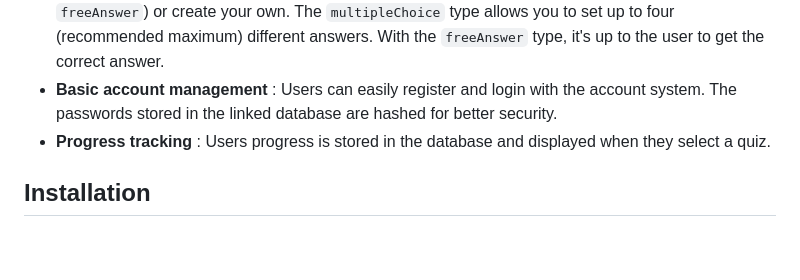
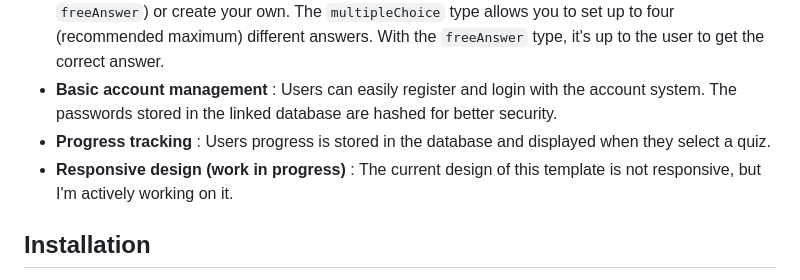
Before and after one commit to SAMSAM-55/DefiMaths, a Markdown page: README.md, the part around the change. GitHub-like rendering; blank space fills up the shorter version.

```diff
--- a/README.md
+++ b/README.md
@@ -8,6 +8,7 @@ DefiMaths is an open-source project that aims to provide a flexible template for
 - **Multiple answer types** : Use the two different built-in answer types (`multipleChoice` and `freeAnswer`) or create your own. The `multipleChoice` type allows you to set up to four (recommended maximum) different answers. With the `freeAnswer` type, it's up to the user to get the correct answer.
 - **Basic account management** : Users can easily register and login with the account system. The passwords stored in the linked database are hashed for better security.
 - **Progress tracking** : Users progress is stored in the database and displayed when they select a quiz.
+- **Responsive design (work in progress)** : The current design of this template is not responsive, but I'm actively working on it.
 
 ## Installation
 
```
